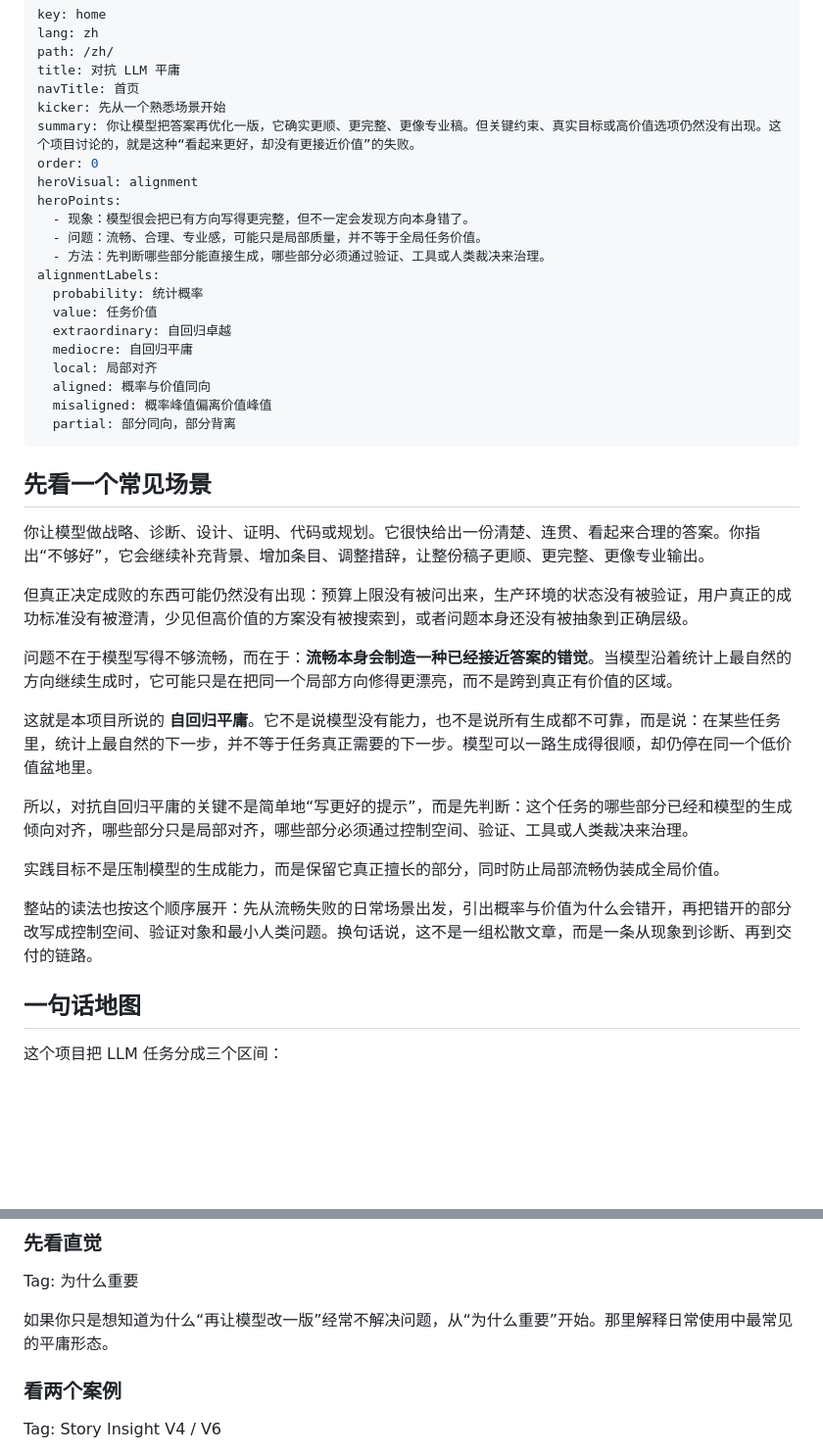
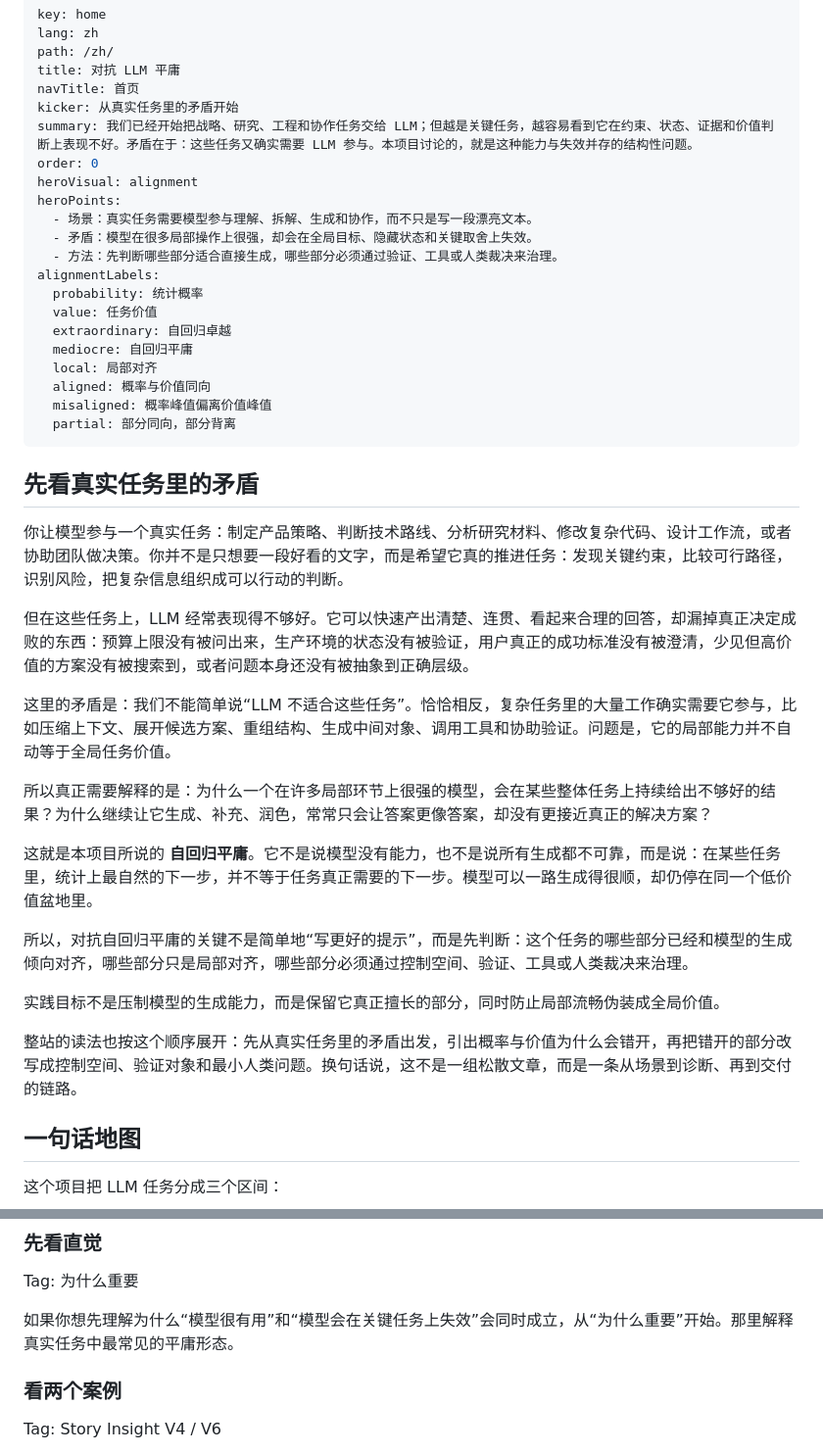
Before and after one commit to wxy2ab/against-llm-mediocrity, a Markdown page: content/zh/home.md, 2 parts joined by grey strips. Shown at 98% size. Rendered like a GitHub page; blank space fills up the shorter version.

```diff
--- a/content/zh/home.md
+++ b/content/zh/home.md
@@ -4,14 +4,14 @@ lang: zh
 path: /zh/
 title: 对抗 LLM 平庸
 navTitle: 首页
-kicker: 先从一个熟悉场景开始
-summary: 你让模型把答案再优化一版，它确实更顺、更完整、更像专业稿。但关键约束、真实目标或高价值选项仍然没有出现。这个项目讨论的，就是这种“看起来更好，却没有更接近价值”的失败。
+kicker: 从真实任务里的矛盾开始
+summary: 我们已经开始把战略、研究、工程和协作任务交给 LLM；但越是关键任务，越容易看到它在约束、状态、证据和价值判断上表现不好。矛盾在于：这些任务又确实需要 LLM 参与。本项目讨论的，就是这种能力与失效并存的结构性问题。
 order: 0
 heroVisual: alignment
 heroPoints:
-  - 现象：模型很会把已有方向写得更完整，但不一定会发现方向本身错了。
-  - 问题：流畅、合理、专业感，可能只是局部质量，并不等于全局任务价值。
-  - 方法：先判断哪些部分能直接生成，哪些部分必须通过验证、工具或人类裁决来治理。
+  - 场景：真实任务需要模型参与理解、拆解、生成和协作，而不只是写一段漂亮文本。
+  - 矛盾：模型在很多局部操作上很强，却会在全局目标、隐藏状态和关键取舍上失效。
+  - 方法：先判断哪些部分适合直接生成，哪些部分必须通过验证、工具或人类裁决来治理。
 alignmentLabels:
   probability: 统计概率
   value: 任务价值
@@ -23,13 +23,15 @@ alignmentLabels:
   partial: 部分同向，部分背离
 ---
 
-## 先看一个常见场景
+## 先看真实任务里的矛盾
 
-你让模型做战略、诊断、设计、证明、代码或规划。它很快给出一份清楚、连贯、看起来合理的答案。你指出“不够好”，它会继续补充背景、增加条目、调整措辞，让整份稿子更顺、更完整、更像专业输出。
+你让模型参与一个真实任务：制定产品策略、判断技术路线、分析研究材料、修改复杂代码、设计工作流，或者协助团队做决策。你并不是只想要一段好看的文字，而是希望它真的推进任务：发现关键约束，比较可行路径，识别风险，把复杂信息组织成可以行动的判断。
 
-但真正决定成败的东西可能仍然没有出现：预算上限没有被问出来，生产环境的状态没有被验证，用户真正的成功标准没有被澄清，少见但高价值的方案没有被搜索到，或者问题本身还没有被抽象到正确层级。
+但在这些任务上，LLM 经常表现得不够好。它可以快速产出清楚、连贯、看起来合理的回答，却漏掉真正决定成败的东西：预算上限没有被问出来，生产环境的状态没有被验证，用户真正的成功标准没有被澄清，少见但高价值的方案没有被搜索到，或者问题本身还没有被抽象到正确层级。
 
-问题不在于模型写得不够流畅，而在于：**流畅本身会制造一种已经接近答案的错觉**。当模型沿着统计上最自然的方向继续生成时，它可能只是在把同一个局部方向修得更漂亮，而不是跨到真正有价值的区域。
+这里的矛盾是：我们不能简单说“LLM 不适合这些任务”。恰恰相反，复杂任务里的大量工作确实需要它参与，比如压缩上下文、展开候选方案、重组结构、生成中间对象、调用工具和协助验证。问题是，它的局部能力并不自动等于全局任务价值。
+
+所以真正需要解释的是：为什么一个在许多局部环节上很强的模型，会在某些整体任务上持续给出不够好的结果？为什么继续让它生成、补充、润色，常常只会让答案更像答案，却没有更接近真正的解决方案？
 
 这就是本项目所说的 **自回归平庸**。它不是说模型没有能力，也不是说所有生成都不可靠，而是说：在某些任务里，统计上最自然的下一步，并不等于任务真正需要的下一步。模型可以一路生成得很顺，却仍停在同一个低价值盆地里。
 
@@ -37,7 +39,7 @@ alignmentLabels:
 
 实践目标不是压制模型的生成能力，而是保留它真正擅长的部分，同时防止局部流畅伪装成全局价值。
 
-整站的读法也按这个顺序展开：先从流畅失败的日常场景出发，引出概率与价值为什么会错开，再把错开的部分改写成控制空间、验证对象和最小人类问题。换句话说，这不是一组松散文章，而是一条从现象到诊断、再到交付的链路。
+整站的读法也按这个顺序展开：先从真实任务里的矛盾出发，引出概率与价值为什么会错开，再把错开的部分改写成控制空间、验证对象和最小人类问题。换句话说，这不是一组松散文章，而是一条从场景到诊断、再到交付的链路。
 
 ## 一句话地图
 
@@ -112,7 +114,7 @@ Tag: 概率与价值同向
 ### 先看直觉
 Tag: 为什么重要
 
-如果你只是想知道为什么“再让模型改一版”经常不解决问题，从“为什么重要”开始。那里解释日常使用中最常见的平庸形态。
+如果你想先理解为什么“模型很有用”和“模型会在关键任务上失效”会同时成立，从“为什么重要”开始。那里解释真实任务中最常见的平庸形态。
 
 ### 看两个案例
 Tag: Story Insight V4 / V6
```
Also changed, not shown: content/en/home.md (+12 -10 lines).
